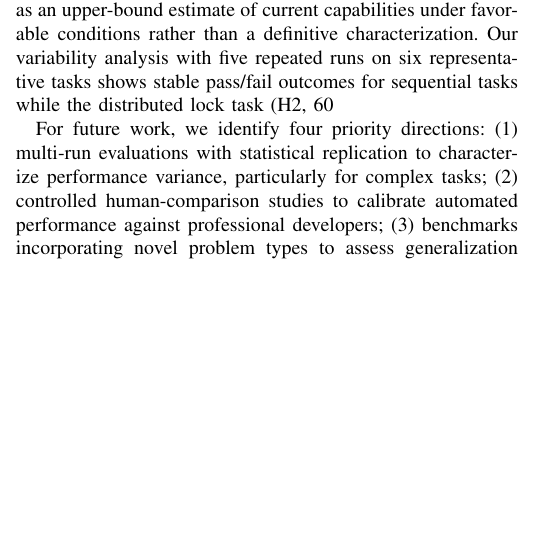
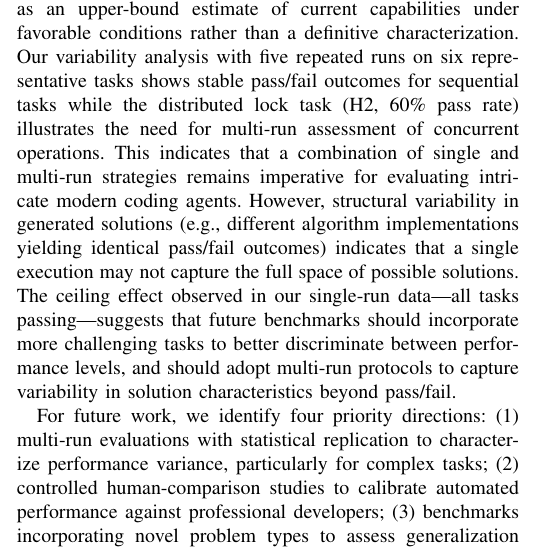
Before and after one commit to Xixiaobai233/ai-coding-agent-evaluation, a LaTeX paper (paper/manuscript.tex): part of one column of page 9 of 10, cut so that both start at the same text, the shorter picture padded with empty space. Compiled offline with pdfLaTeX.

Commit message:
v20 extbf全面修复+DeepSeek引用+60%防断行

```diff
--- a/paper/manuscript.tex
+++ b/paper/manuscript.tex
@@ -529,7 +529,7 @@ This paper presented an empirical evaluation of Claude Code, an AI-powered codin
 
 Our findings suggest that current AI coding agents possess consistent performance in single-run evaluation across the specific tasks in our benchmark, from fundamental algorithmic reasoning through to sophisticated architectural refactoring and comprehensive test generation. The consistent performance across task types and difficulty levels likely means these capabilities are more evenly distributed across task categories than observed in earlier code generation benchmarks.
 
-However, we emphasize several critical caveats. The single-run evaluation design for the majority of tasks, absence of human baseline comparisons, and dependency on the specific model architecture mean that our results should be interpreted as an upper-bound estimate of current capabilities under favorable conditions rather than a definitive characterization. Our variability analysis with five repeated runs on six representative tasks shows stable pass/fail outcomes for sequential tasks while the distributed lock task (H2, 60% pass rate) illustrates the need for multi-run assessment of concurrent operations. This indicates that a combination of single and multi-run strategies remains imperative for evaluating intricate modern coding agents. However, structural variability in generated solutions (e.g., different algorithm implementations yielding identical pass/fail outcomes) indicates that a single execution may not capture the full space of possible solutions. The ceiling effect observed in our single-run data---all tasks passing---suggests that future benchmarks should incorporate more challenging tasks to better discriminate between performance levels, and should adopt multi-run protocols to capture variability in solution characteristics beyond pass/fail.
+However, we emphasize several critical caveats. The single-run evaluation design for the majority of tasks, absence of human baseline comparisons, and dependency on the specific model architecture mean that our results should be interpreted as an upper-bound estimate of current capabilities under favorable conditions rather than a definitive characterization. Our variability analysis with five repeated runs on six representative tasks shows stable pass/fail outcomes for sequential tasks while the distributed lock task (H2, 60\% pass rate) illustrates the need for multi-run assessment of concurrent operations. This indicates that a combination of single and multi-run strategies remains imperative for evaluating intricate modern coding agents. However, structural variability in generated solutions (e.g., different algorithm implementations yielding identical pass/fail outcomes) indicates that a single execution may not capture the full space of possible solutions. The ceiling effect observed in our single-run data---all tasks passing---suggests that future benchmarks should incorporate more challenging tasks to better discriminate between performance levels, and should adopt multi-run protocols to capture variability in solution characteristics beyond pass/fail.
 
 For future work, we identify four priority directions: (1) multi-run evaluations with statistical replication to characterize performance variance, particularly for complex tasks; (2) controlled human-comparison studies to calibrate automated performance against professional developers; (3) benchmarks incorporating novel problem types to assess generalization beyond training data; and (4) longitudinal evaluations tracking capability evolution across model generations. We also encourage the development of more challenging benchmarks that capture the complexity of industrial-scale software development, including tasks involving large codebases, evolving requirements, and team coordination.
 
```
Also changed, not shown: paper/manuscript.pdf, paper/manuscript.tex (2 more changed lines), 2 other files.
